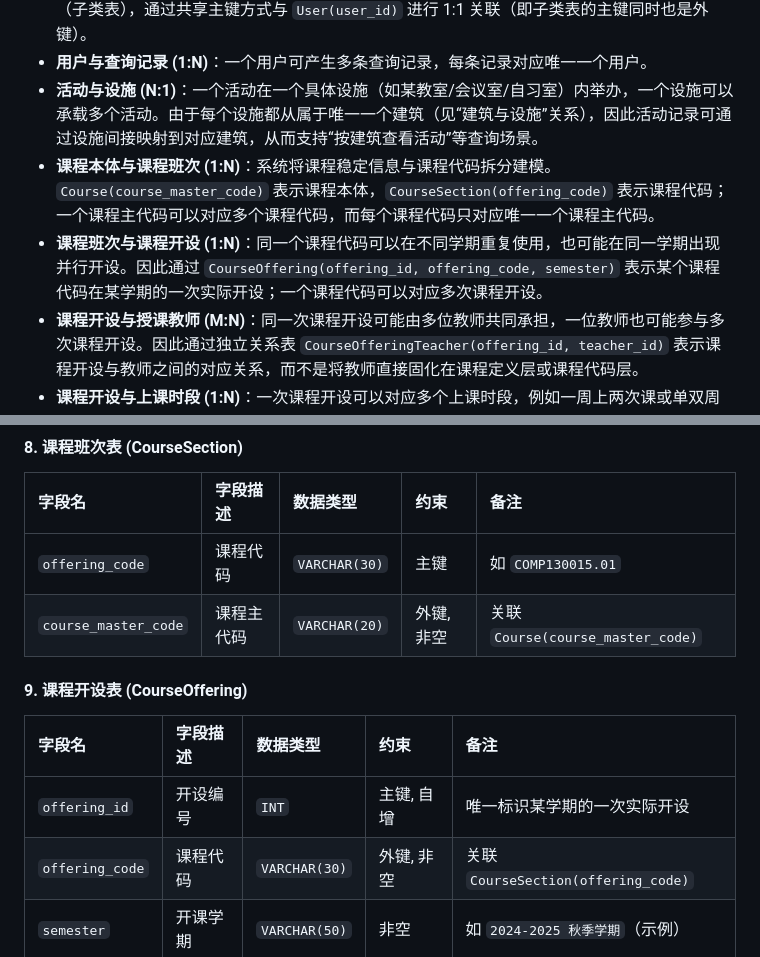
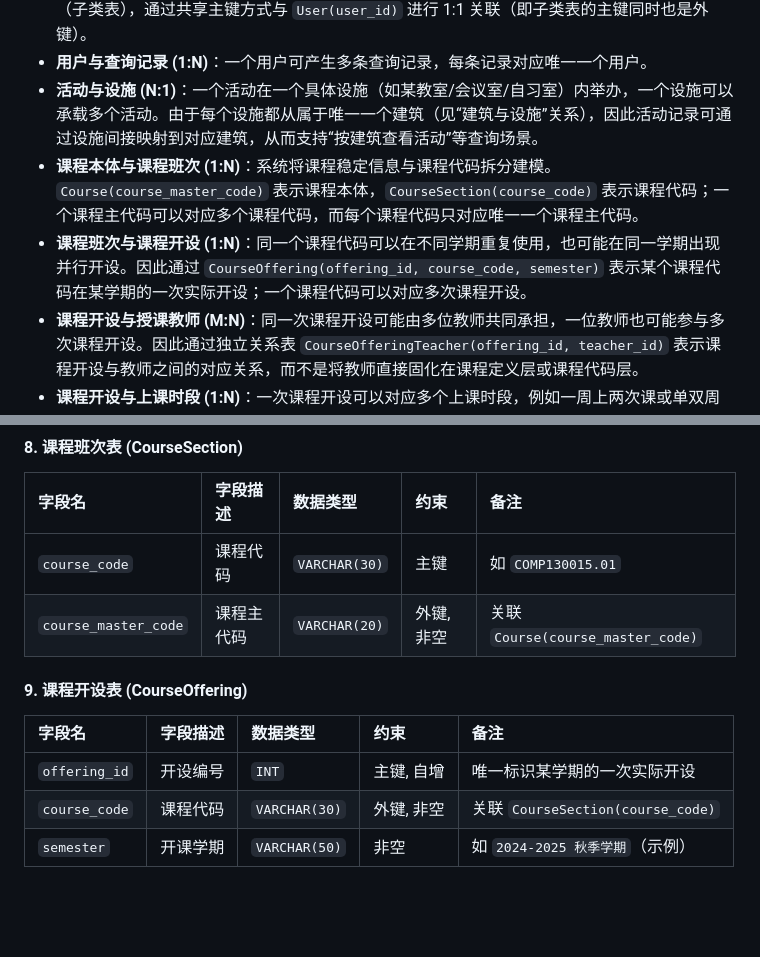
Before and after one commit to Nianle-Li/fudan-campus-qa-system, a Markdown page: docs/需求分析说明书.md, 2 parts joined by grey strips. Drawn GitHub-style; blank space fills up the shorter version.

```diff
--- a/docs/需求分析说明书.md
+++ b/docs/需求分析说明书.md
@@ -83,8 +83,8 @@
 - **用户与教师/学生子类 (1:1)**：用户是一个上位实体（超类）。教师与学生是用户的两个子类实体（子类表），通过共享主键方式与 `User(user_id)` 进行 1:1 关联（即子类表的主键同时也是外键）。
 - **用户与查询记录 (1:N)**：一个用户可产生多条查询记录，每条记录对应唯一一个用户。
 - **活动与设施 (N:1)**：一个活动在一个具体设施（如某教室/会议室/自习室）内举办，一个设施可以承载多个活动。由于每个设施都从属于唯一一个建筑（见“建筑与设施”关系），因此活动记录可通过设施间接映射到对应建筑，从而支持“按建筑查看活动”等查询场景。
-- **课程本体与课程班次 (1:N)**：系统将课程稳定信息与课程代码拆分建模。`Course(course_master_code)` 表示课程本体，`CourseSection(offering_code)` 表示课程代码；一个课程主代码可以对应多个课程代码，而每个课程代码只对应唯一一个课程主代码。
-- **课程班次与课程开设 (1:N)**：同一个课程代码可以在不同学期重复使用，也可能在同一学期出现并行开设。因此通过 `CourseOffering(offering_id, offering_code, semester)` 表示某个课程代码在某学期的一次实际开设；一个课程代码可以对应多次课程开设。
+- **课程本体与课程班次 (1:N)**：系统将课程稳定信息与课程代码拆分建模。`Course(course_master_code)` 表示课程本体，`CourseSection(course_code)` 表示课程代码；一个课程主代码可以对应多个课程代码，而每个课程代码只对应唯一一个课程主代码。
+- **课程班次与课程开设 (1:N)**：同一个课程代码可以在不同学期重复使用，也可能在同一学期出现并行开设。因此通过 `CourseOffering(offering_id, course_code, semester)` 表示某个课程代码在某学期的一次实际开设；一个课程代码可以对应多次课程开设。
 - **课程开设与授课教师 (M:N)**：同一次课程开设可能由多位教师共同承担，一位教师也可能参与多次课程开设。因此通过独立关系表 `CourseOfferingTeacher(offering_id, teacher_id)` 表示课程开设与教师之间的对应关系，而不是将教师直接固化在课程定义层或课程代码层。
 - **课程开设与上课时段 (1:N)**：一次课程开设可以对应多个上课时段，例如一周上两次课或单双周不同安排。因此通过 `CourseOfferingSchedule(offering_id, day_of_week, start_period, end_period, week_type, facility_id)` 记录每次开设的具体时段安排。
 - **课程开设时段与设施 (N:1)**：每个课程开设时段在一个具体设施内进行，而一个设施可以承载多个课程开设时段。因此设施归属绑定在课程开设时段层，而不是课程层或课程开设层，以支持“同一门课不同时间段使用不同设施”的场景。
@@ -158,7 +158,7 @@
 
 | 字段名                | 字段描述   | 数据类型      | 约束       | 备注                           |
 | :-------------------- | :--------- | :------------ | :--------- | :----------------------------- |
-| `offering_code`       | 课程代码   | `VARCHAR(30)` | 主键       | 如 `COMP130015.01`             |
+| `course_code`          | 课程代码   | `VARCHAR(30)` | 主键       | 如 `COMP130015.01`             |
 | `course_master_code`  | 课程主代码 | `VARCHAR(20)` | 外键, 非空 | 关联 `Course(course_master_code)` |
 
 #### 9. 课程开设表 (CourseOffering)
@@ -166,7 +166,7 @@
 | 字段名          | 字段描述   | 数据类型      | 约束       | 备注                                      |
 | :-------------- | :--------- | :------------ | :--------- | :---------------------------------------- |
 | `offering_id`   | 开设编号   | `INT`         | 主键, 自增 | 唯一标识某学期的一次实际开设               |
-| `offering_code` | 课程代码   | `VARCHAR(30)` | 外键, 非空 | 关联 `CourseSection(offering_code)`       |
+| `course_code`   | 课程代码   | `VARCHAR(30)` | 外键, 非空 | 关联 `CourseSection(course_code)`         |
 | `semester`      | 开课学期   | `VARCHAR(50)` | 非空       | 如 `2024-2025 秋季学期`（示例）           |
 
 #### 10. 课程开设时段表 (CourseOfferingSchedule)
```
Also changed, not shown: docs/完整表结构说明（定稿）.md (added, +269 -0 lines).
